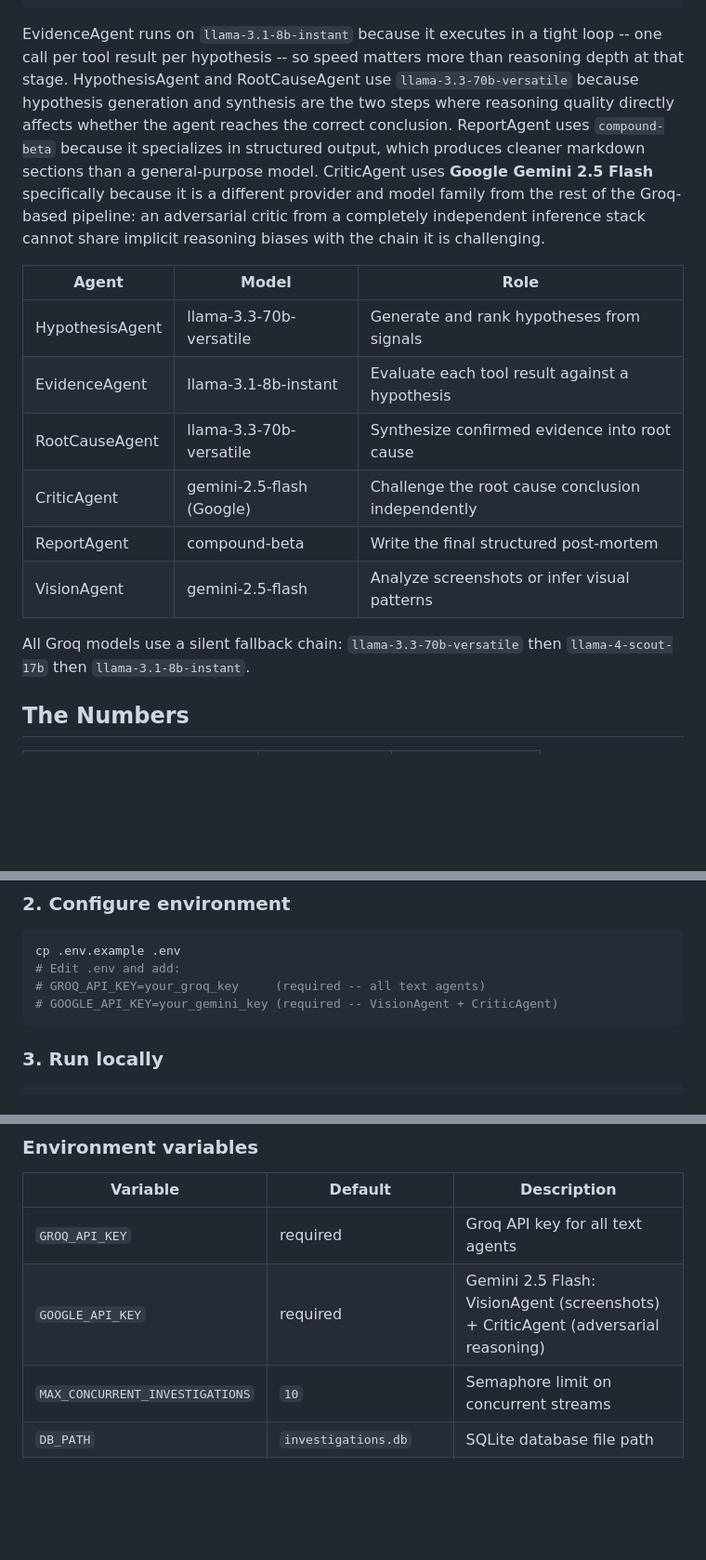
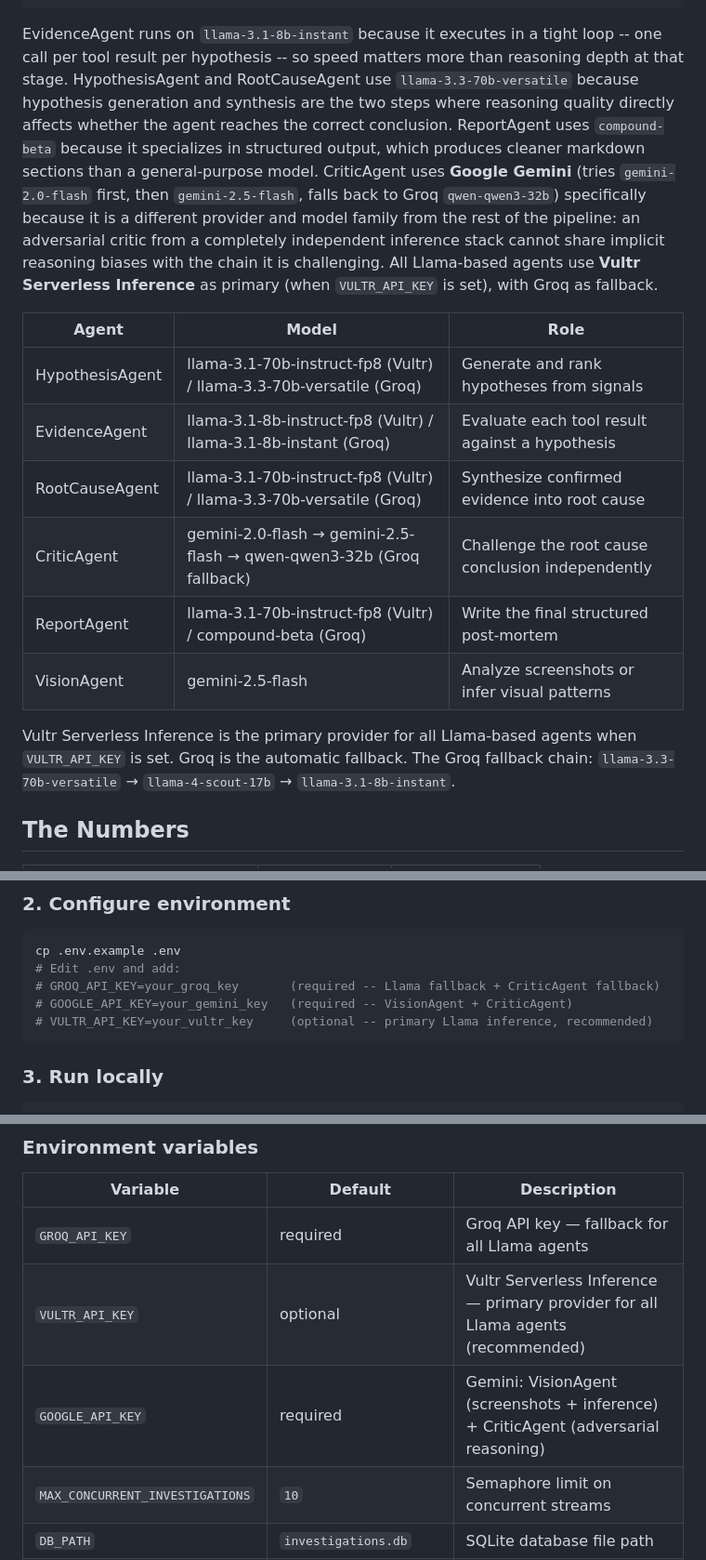
Before and after one commit to tazwaryayyyy/PostMortem-ai, a Markdown page: README.md, 3 parts joined by grey strips. Shown at 93% size. Rendered like a GitHub page; blank space fills up the shorter version.

Commit message:
docs: update README — Vultr as primary provider, correct CriticAgent model chain, add VULTR_API_KEY to env table

````diff
--- a/README.md
+++ b/README.md
@@ -79,18 +79,18 @@ postmortem-ai/
 +-- requirements.txt
 ```
 
-EvidenceAgent runs on `llama-3.1-8b-instant` because it executes in a tight loop -- one call per tool result per hypothesis -- so speed matters more than reasoning depth at that stage. HypothesisAgent and RootCauseAgent use `llama-3.3-70b-versatile` because hypothesis generation and synthesis are the two steps where reasoning quality directly affects whether the agent reaches the correct conclusion. ReportAgent uses `compound-beta` because it specializes in structured output, which produces cleaner markdown sections than a general-purpose model. CriticAgent uses **Google Gemini 2.5 Flash** specifically because it is a different provider and model family from the rest of the Groq-based pipeline: an adversarial critic from a completely independent inference stack cannot share implicit reasoning biases with the chain it is challenging.
+EvidenceAgent runs on `llama-3.1-8b-instant` because it executes in a tight loop -- one call per tool result per hypothesis -- so speed matters more than reasoning depth at that stage. HypothesisAgent and RootCauseAgent use `llama-3.3-70b-versatile` because hypothesis generation and synthesis are the two steps where reasoning quality directly affects whether the agent reaches the correct conclusion. ReportAgent uses `compound-beta` because it specializes in structured output, which produces cleaner markdown sections than a general-purpose model. CriticAgent uses **Google Gemini** (tries `gemini-2.0-flash` first, then `gemini-2.5-flash`, falls back to Groq `qwen-qwen3-32b`) specifically because it is a different provider and model family from the rest of the pipeline: an adversarial critic from a completely independent inference stack cannot share implicit reasoning biases with the chain it is challenging. All Llama-based agents use **Vultr Serverless Inference** as primary (when `VULTR_API_KEY` is set), with Groq as fallback.
 
-| Agent           | Model                    | Role                                              |
-|-----------------|--------------------------|---------------------------------------------------|
-| HypothesisAgent | llama-3.3-70b-versatile  | Generate and rank hypotheses from signals         |
-| EvidenceAgent   | llama-3.1-8b-instant     | Evaluate each tool result against a hypothesis    |
-| RootCauseAgent  | llama-3.3-70b-versatile  | Synthesize confirmed evidence into root cause     |
-| CriticAgent     | gemini-2.5-flash (Google)| Challenge the root cause conclusion independently |
-| ReportAgent     | compound-beta            | Write the final structured post-mortem            |
-| VisionAgent     | gemini-2.5-flash         | Analyze screenshots or infer visual patterns      |
+| Agent           | Model                                              | Role                                              |
+|-----------------|-----------------------------------------------------|---------------------------------------------------|
+| HypothesisAgent | llama-3.1-70b-instruct-fp8 (Vultr) / llama-3.3-70b-versatile (Groq) | Generate and rank hypotheses from signals |
+| EvidenceAgent   | llama-3.1-8b-instruct-fp8 (Vultr) / llama-3.1-8b-instant (Groq) | Evaluate each tool result against a hypothesis |
+| RootCauseAgent  | llama-3.1-70b-instruct-fp8 (Vultr) / llama-3.3-70b-versatile (Groq) | Synthesize confirmed evidence into root cause |
+| CriticAgent     | gemini-2.0-flash → gemini-2.5-flash → qwen-qwen3-32b (Groq fallback) | Challenge the root cause conclusion independently |
+| ReportAgent     | llama-3.1-70b-instruct-fp8 (Vultr) / compound-beta (Groq) | Write the final structured post-mortem |
+| VisionAgent     | gemini-2.5-flash                                    | Analyze screenshots or infer visual patterns      |
 
-All Groq models use a silent fallback chain: `llama-3.3-70b-versatile` then `llama-4-scout-17b` then `llama-3.1-8b-instant`.
+Vultr Serverless Inference is the primary provider for all Llama-based agents when `VULTR_API_KEY` is set. Groq is the automatic fallback. The Groq fallback chain: `llama-3.3-70b-versatile` → `llama-4-scout-17b` → `llama-3.1-8b-instant`.
 
 ## The Numbers
 
@@ -119,8 +119,9 @@ pip install -r requirements.txt
 ```bash
 cp .env.example .env
 # Edit .env and add:
-# GROQ_API_KEY=your_groq_key     (required -- all text agents)
-# GOOGLE_API_KEY=your_gemini_key (required -- VisionAgent + CriticAgent)
+# GROQ_API_KEY=your_groq_key       (required -- Llama fallback + CriticAgent fallback)
+# GOOGLE_API_KEY=your_gemini_key   (required -- VisionAgent + CriticAgent)
+# VULTR_API_KEY=your_vultr_key     (optional -- primary Llama inference, recommended)
 ```
 
 ### 3. Run locally
@@ -182,8 +183,9 @@ docker compose up --build -d --force-recreate --remove-orphans
 
 | Variable                        | Default                  | Description                                    |
 |---------------------------------|--------------------------|------------------------------------------------|
-| `GROQ_API_KEY`                  | required                 | Groq API key for all text agents               |
-| `GOOGLE_API_KEY`                | required                 | Gemini 2.5 Flash: VisionAgent (screenshots) + CriticAgent (adversarial reasoning) |
+| `GROQ_API_KEY`                  | required                 | Groq API key — fallback for all Llama agents   |
+| `VULTR_API_KEY`                 | optional                 | Vultr Serverless Inference — primary provider for all Llama agents (recommended) |
+| `GOOGLE_API_KEY`                | required                 | Gemini: VisionAgent (screenshots + inference) + CriticAgent (adversarial reasoning) |
 | `MAX_CONCURRENT_INVESTIGATIONS` | `10`                     | Semaphore limit on concurrent streams          |
 | `DB_PATH`                       | `investigations.db`      | SQLite database file path                      |
 | `TOOL_API_BASE_URL`             | `http://localhost:8000`  | Base URL for live tool HTTP endpoints          |
````
Also changed, not shown: other parts of README.md (+2 -2 lines).
